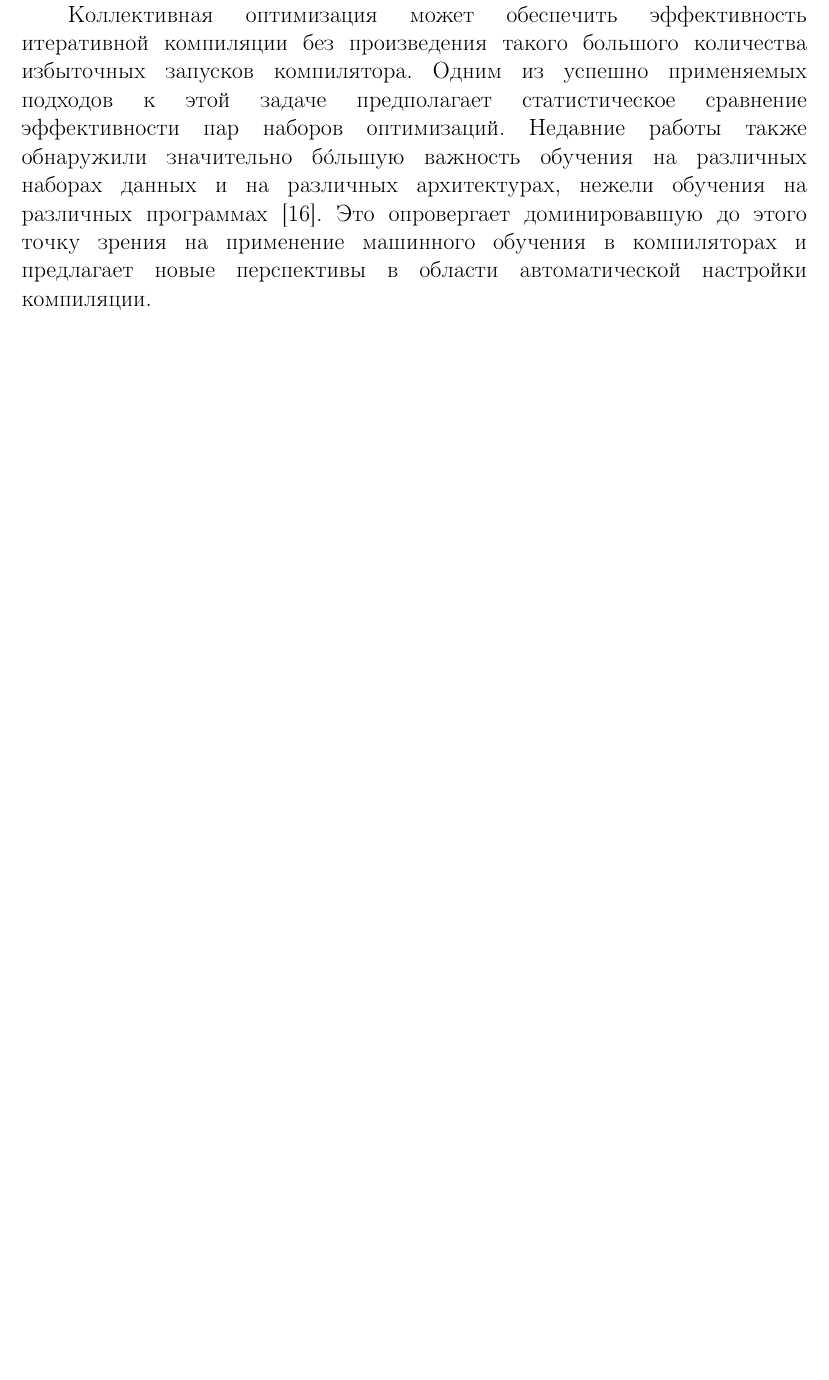
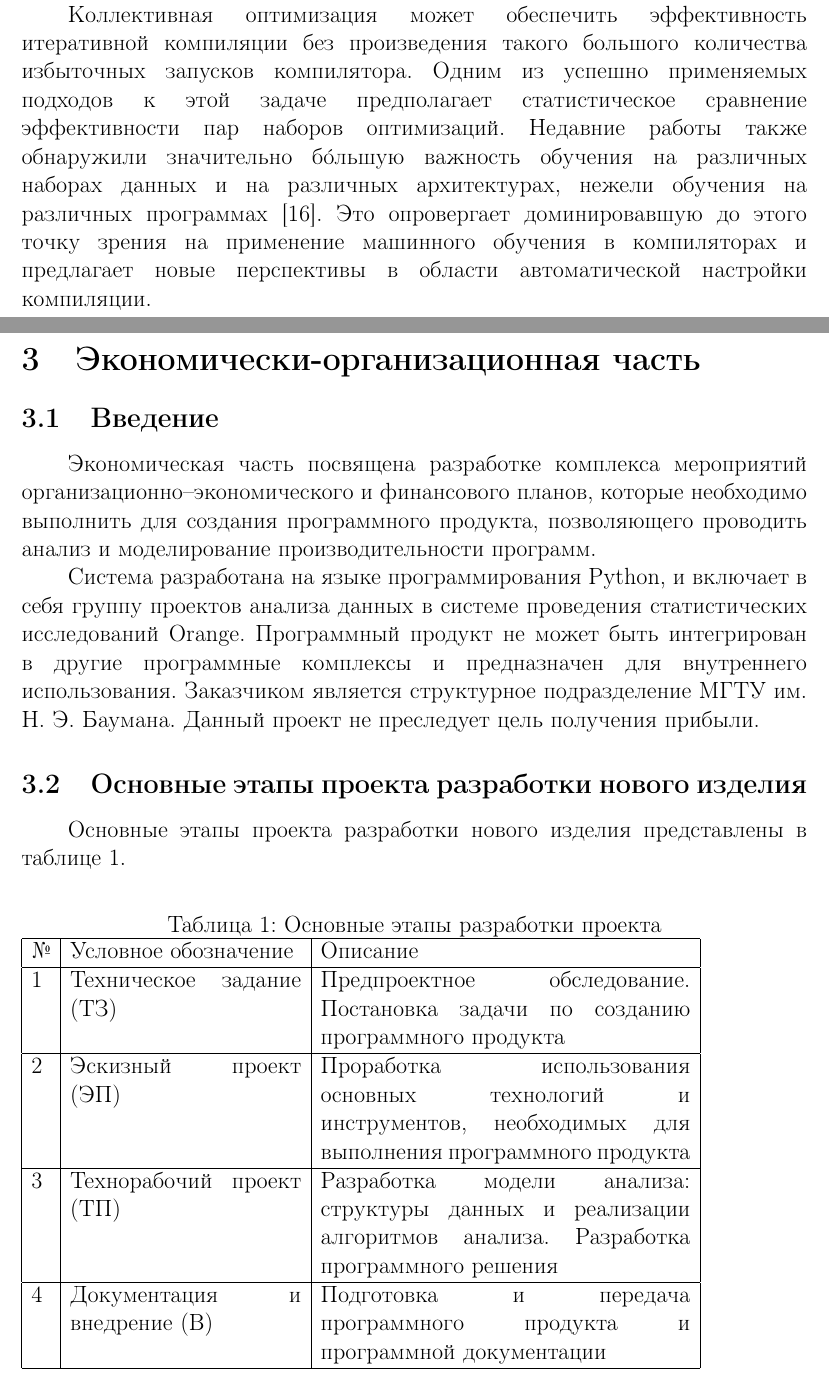
Before and after one commit to mkpankov/adaptor, a LaTeX thesis (diploma/src/latex/DiplomaProject.tex, which reads diploma/src/latex/DiplomaProject-Economics.tex): part of page 11 of 14 before the commit and two parts of pages 11 and 12 of 15 after it, the two joined at a grey line, cut so that both start at the same text, the shorter picture padded with empty space. Compiled offline with pdfLaTeX.

Commit message:
Added beginning of economic part.

```diff
--- /dev/null
+++ b/diploma/src/latex/DiplomaProject-Economics.tex
@@ -0,0 +1,26 @@
+\section{Экономически-организационная часть}
+\subsection{Введение}
+Экономическая часть посвящена разработке комплекса мероприятий организационно–экономического и финансового планов, которые необходимо выполнить для создания программного продукта, позволяющего проводить анализ и моделирование производительности программ.
+
+Система разработана на языке программирования Python, и включает в себя группу проектов анализа данных в системе проведения статистических исследований Orange. Программный продукт не может быть интегрирован в другие программные комплексы и предназначен для внутреннего использования. Заказчиком является структурное подразделение МГТУ им. Н. Э. Баумана.
+Данный проект не преследует цель получения прибыли.
+
+\subsection{Основные этапы проекта разработки нового изделия}
+Основные этапы проекта разработки нового изделия представлены в таблице \ref{tab:development-stages}.
+
+\begin{table}[H]
+    \caption{\label{tab:development-stages}Основные этапы разработки проекта}
+    \begin{tabular}[H]{|l|p{5cm}|p{8cm}|}
+        \hline
+        № & Условное обозначение & Описание\\
+        \hline
+        1 & Техническое задание (ТЗ) & Предпроектное обследование. Постановка задачи по созданию программного продукта\\
+        \hline
+        2 & Эскизный проект (ЭП) & Проработка использования основных технологий и инструментов, необходимых для выполнения программного продукта\\
+        \hline
+        3 & Технорабочий проект (ТП) & Разработка модели анализа: структуры данных и реализации алгоритмов анализа. Разработка программного решения\\
+        \hline
+        4 & Документация и внедрение (В) & Подготовка и передача программного продукта и программной документации\\
+        \hline
+    \end{tabular}
+\end{table}
```
Also changed, not shown: diploma/src/latex/DiplomaProject.tex (+2 -0 lines).
